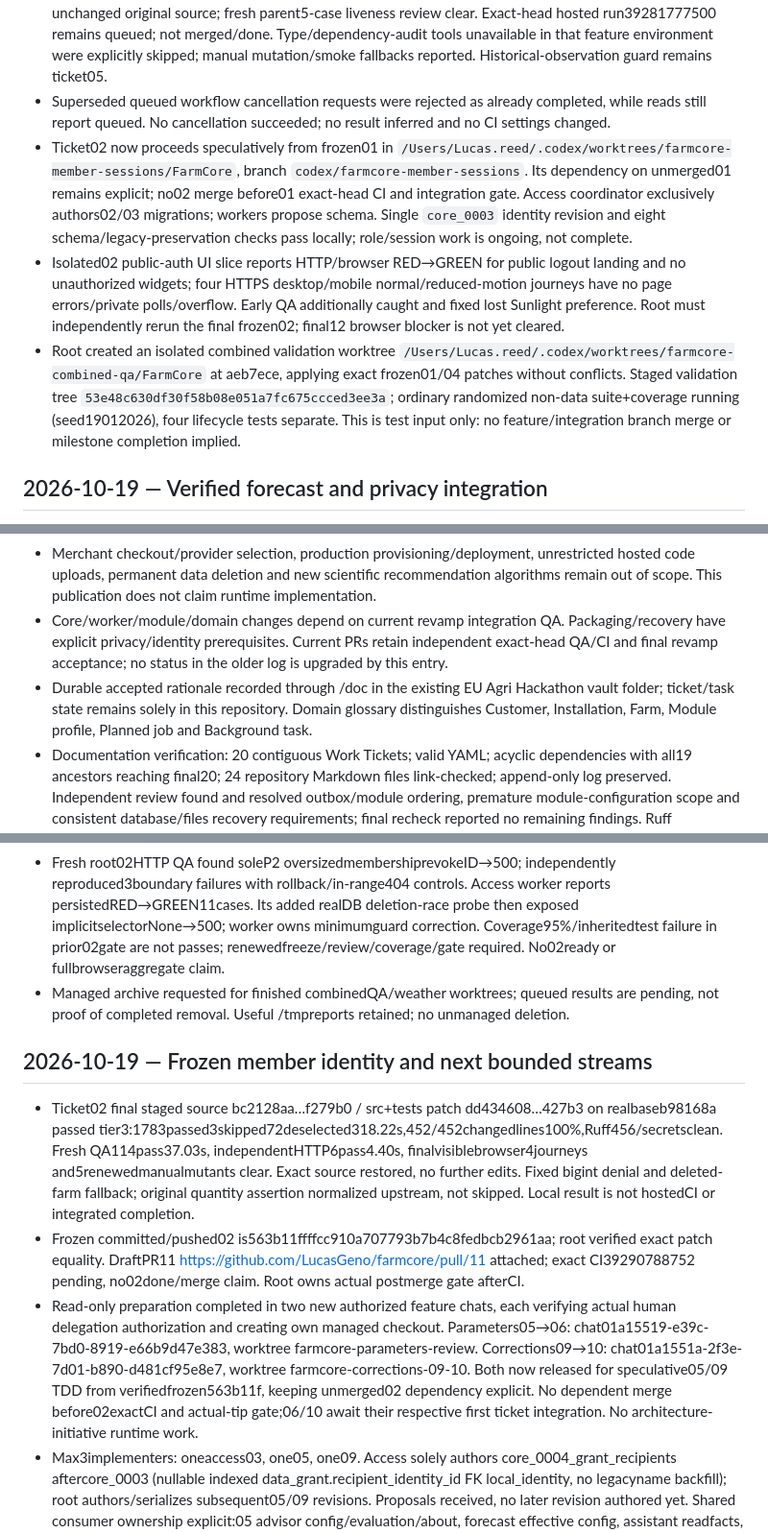
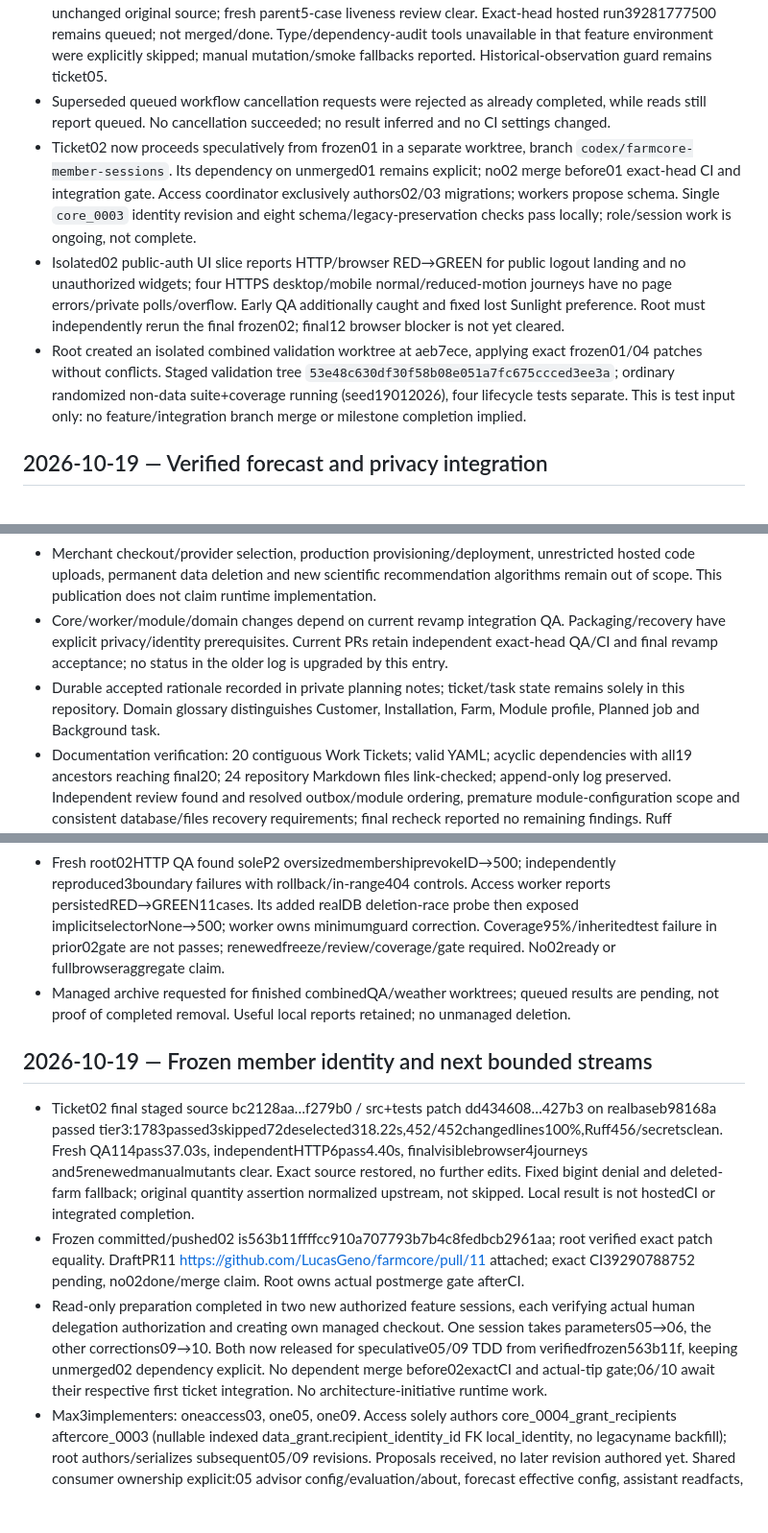
Before and after one commit to LucasGeno/farmcore, a Markdown page: docs/work/log.md, 3 parts joined by grey strips. Shown at 96% size. GitHub-like rendering; blank space fills up the shorter version.

```diff
--- a/docs/work/log.md
+++ b/docs/work/log.md
@@ -47,9 +47,9 @@ Independent spec QA: clarified coordinator-only migration authorship; owner memb
 - PR8 frozen head `cef01d7` (same source/tests as `f8861ef`): final local tier3 at base3b7cca7/seed19012026 passed 1404, skipped 3, deselected 58 in247.39s; changed coverage100%; fresh4 manual mutants killed/restored, root8 public probes pass, ordered4 and visitor2 pass. Exact-head hosted run39281467499 remains queued; not merged/done. Local Linux ARM64 Docker build/import smoke passed separately.
 - PR7 frozen head `c6762c8`: final feature tier3 at base3b7cca7/seed2688013886 passed 711, skipped 3, deselected 136 in251.55s; changed coverage100%; ordered4 pass; seven manual mutants killed with unchanged original source; fresh parent5-case liveness review clear. Exact-head hosted run39281777500 remains queued; not merged/done. Type/dependency-audit tools unavailable in that feature environment were explicitly skipped; manual mutation/smoke fallbacks reported. Historical-observation guard remains ticket05.
 - Superseded queued workflow cancellation requests were rejected as already completed, while reads still report queued. No cancellation succeeded; no result inferred and no CI settings changed.
-- Ticket02 now proceeds speculatively from frozen01 in `/Users/Lucas.reed/.codex/worktrees/farmcore-member-sessions/FarmCore`, branch `codex/farmcore-member-sessions`. Its dependency on unmerged01 remains explicit; no02 merge before01 exact-head CI and integration gate. Access coordinator exclusively authors02/03 migrations; workers propose schema. Single `core_0003` identity revision and eight schema/legacy-preservation checks pass locally; role/session work is ongoing, not complete.
+- Ticket02 now proceeds speculatively from frozen01 in a separate worktree, branch `codex/farmcore-member-sessions`. Its dependency on unmerged01 remains explicit; no02 merge before01 exact-head CI and integration gate. Access coordinator exclusively authors02/03 migrations; workers propose schema. Single `core_0003` identity revision and eight schema/legacy-preservation checks pass locally; role/session work is ongoing, not complete.
 - Isolated02 public-auth UI slice reports HTTP/browser RED→GREEN for public logout landing and no unauthorized widgets; four HTTPS desktop/mobile normal/reduced-motion journeys have no page errors/private polls/overflow. Early QA additionally caught and fixed lost Sunlight preference. Root must independently rerun the final frozen02; final12 browser blocker is not yet cleared.
-- Root created an isolated combined validation worktree `/Users/Lucas.reed/.codex/worktrees/farmcore-combined-qa/FarmCore` at aeb7ece, applying exact frozen01/04 patches without conflicts. Staged validation tree `53e48c630df30f58b08e051a7fc675ccced3ee3a`; ordinary randomized non-data suite+coverage running (seed19012026), four lifecycle tests separate. This is test input only: no feature/integration branch merge or milestone completion implied.
+- Root created an isolated combined validation worktree at aeb7ece, applying exact frozen01/04 patches without conflicts. Staged validation tree `53e48c630df30f58b08e051a7fc675ccced3ee3a`; ordinary randomized non-data suite+coverage running (seed19012026), four lifecycle tests separate. This is test input only: no feature/integration branch merge or milestone completion implied.
 
 
 ## 2026-10-19 — Verified forecast and privacy integration
@@ -65,7 +65,7 @@ Independent spec QA: clarified coordinator-only migration authorship; owner memb
 - Published the subsequent isolated-installations initiative in this repository (since removed; see git history): one Change Spec, a dependency index and 20 bounded tickets. Same OSS runtime/profile across hosting modes; separate customer runtime/database/files/secrets; optional hosting manager; durable tasks/outbox; module lifecycle and compatible neutral-domain migration; weather-risk and fertilization-record proof apps.
 - Merchant checkout/provider selection, production provisioning/deployment, unrestricted hosted code uploads, permanent data deletion and new scientific recommendation algorithms remain out of scope. This publication does not claim runtime implementation.
 - Core/worker/module/domain changes depend on current revamp integration QA. Packaging/recovery have explicit privacy/identity prerequisites. Current PRs retain independent exact-head QA/CI and final revamp acceptance; no status in the older log is upgraded by this entry.
-- Durable accepted rationale recorded through /doc in the existing EU Agri Hackathon vault folder; ticket/task state remains solely in this repository. Domain glossary distinguishes Customer, Installation, Farm, Module profile, Planned job and Background task.
+- Durable accepted rationale recorded in private planning notes; ticket/task state remains solely in this repository. Domain glossary distinguishes Customer, Installation, Farm, Module profile, Planned job and Background task.
 - Documentation verification: 20 contiguous Work Tickets; valid YAML; acyclic dependencies with all19 ancestors reaching final20; 24 repository Markdown files link-checked; append-only log preserved. Independent review found and resolved outbox/module ordering, premature module-configuration scope and consistent database/files recovery requirements; final recheck reported no remaining findings. Ruff check/format passed (442 unchanged Python files). No product implementation or product-test pass claimed for this publication.
 
 
@@ -76,14 +76,14 @@ Independent spec QA: clarified coordinator-only migration authorship; owner memb
 - PR9 final94ee9ee preserves both append-only log entries after safe upstream merge. Exact-head CI39287293807 Python/Node/Docker SUCCESS; normal integration merge d3e6133 at16:49:32UTC. Actual-tip mechanical checks:25Markdown,24validYAML,96resolvedrelative links,20blocked tickets, acyclicDAG with final20 reaching19ancestors, append-onlylog. Product/test/dependency/container files identical to premerge575711d. No architecture runtime work started or scheduled; existing revamp authorization unchanged.
 - Root independently passed four visibleChromium02 login/logout/error journeys (desktop/mobile × normal/reducedmotion), zero pageerrors/privatepolls, Sunlight18px preserved. Disposable app/database/state fully cleaned. Source snapshot f0aec147…aa17c; final02 must preserve/recheck browser behavior after changes.
 - Fresh root02HTTP QA found soleP2 oversizedmembershiprevokeID→500; independently reproduced3boundary failures with rollback/in-range404 controls. Access worker reports persistedRED→GREEN11cases. Its added realDB deletion-race probe then exposed implicitselectorNone→500; worker owns minimumguard correction. Coverage95%/inheritedtest failure in prior02gate are not passes; renewedfreeze/review/coverage/gate required. No02ready or fullbrowseraggregate claim.
-- Managed archive requested for finished combinedQA/weather worktrees; queued results are pending, not proof of completed removal. Useful /tmpreports retained; no unmanaged deletion.
+- Managed archive requested for finished combinedQA/weather worktrees; queued results are pending, not proof of completed removal. Useful local reports retained; no unmanaged deletion.
 
 
 ## 2026-10-19 — Frozen member identity and next bounded streams
 
 - Ticket02 final staged source bc2128aa…f279b0 / src+tests patch dd434608…427b3 on realbaseb98168a passed tier3:1783passed3skipped72deselected318.22s,452/452changedlines100%,Ruff456/secretsclean. Fresh QA114pass37.03s, independentHTTP6pass4.40s, finalvisiblebrowser4journeys and5renewedmanualmutants clear. Exact source restored, no further edits. Fixed bigint denial and deleted-farm fallback; original quantity assertion normalized upstream, not skipped. Local result is not hostedCI or integrated completion.
 - Frozen committed/pushed02 is563b11ffffcc910a707793b7b4c8fedbcb2961aa; root verified exact patch equality. DraftPR11 https://github.com/LucasGeno/farmcore/pull/11 attached; exact CI39290788752 pending, no02done/merge claim. Root owns actual postmerge gate afterCI.
-- Read-only preparation completed in two new authorized feature chats, each verifying actual human delegation authorization and creating own managed checkout. Parameters05→06: chat01a15519-e39c-7bd0-8919-e66b9d47e383, worktree farmcore-parameters-review. Corrections09→10: chat01a1551a-2f3e-7d01-b890-d481cf95e8e7, worktree farmcore-corrections-09-10. Both now released for speculative05/09 TDD from verifiedfrozen563b11f, keeping unmerged02 dependency explicit. No dependent merge before02exactCI and actual-tip gate;06/10 await their respective first ticket integration. No architecture-initiative runtime work.
+- Read-only preparation completed in two new authorized feature sessions, each verifying actual human delegation authorization and creating own managed checkout. One session takes parameters05→06, the other corrections09→10. Both now released for speculative05/09 TDD from verifiedfrozen563b11f, keeping unmerged02 dependency explicit. No dependent merge before02exactCI and actual-tip gate;06/10 await their respective first ticket integration. No architecture-initiative runtime work.
 - Max3implementers: oneaccess03, one05, one09. Access solely authors core_0004_grant_recipients aftercore_0003 (nullable indexed data_grant.recipient_identity_id FK local_identity, no legacyname backfill); root authors/serializes subsequent05/09 revisions. Proposals received, no later revision authored yet. Shared consumer ownership explicit:05 advisor config/evaluation/about, forecast effective config, assistant readfacts, notification reviewfacts;09 assistant capture routes/chat. Existing bounded operator demo reset must preserve audit-snapshot/reset compatibility.
 
 
```
Also changed, not shown: other parts of docs/work/log.md (+9 -9 lines).
